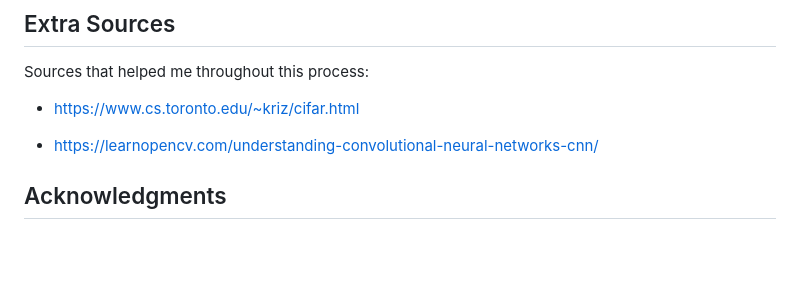
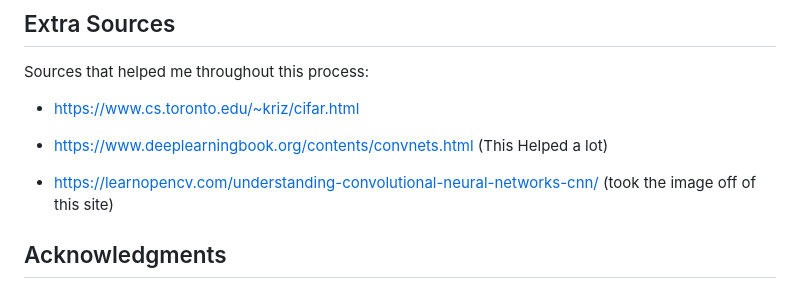
Before and after one commit to AaTekle/CIFAR10, a Markdown page: README.MD, the part around the change. Rendered like a GitHub page; blank space fills up the shorter version.

```diff
--- a/README.MD
+++ b/README.MD
@@ -59,7 +59,9 @@ Sources that helped me throughout this process:
 
 - https://www.cs.toronto.edu/~kriz/cifar.html
 
-- https://learnopencv.com/understanding-convolutional-neural-networks-cnn/
+- https://www.deeplearningbook.org/contents/convnets.html (This Helped a lot)
+
+- https://learnopencv.com/understanding-convolutional-neural-networks-cnn/ (took the image off of this site)
 
 ## Acknowledgments
 Special thanks to Alex Krizhevsky, Vinod Nair, and Geoffrey Hinton for their work in creating the CIFAR-10 dataset.
```
